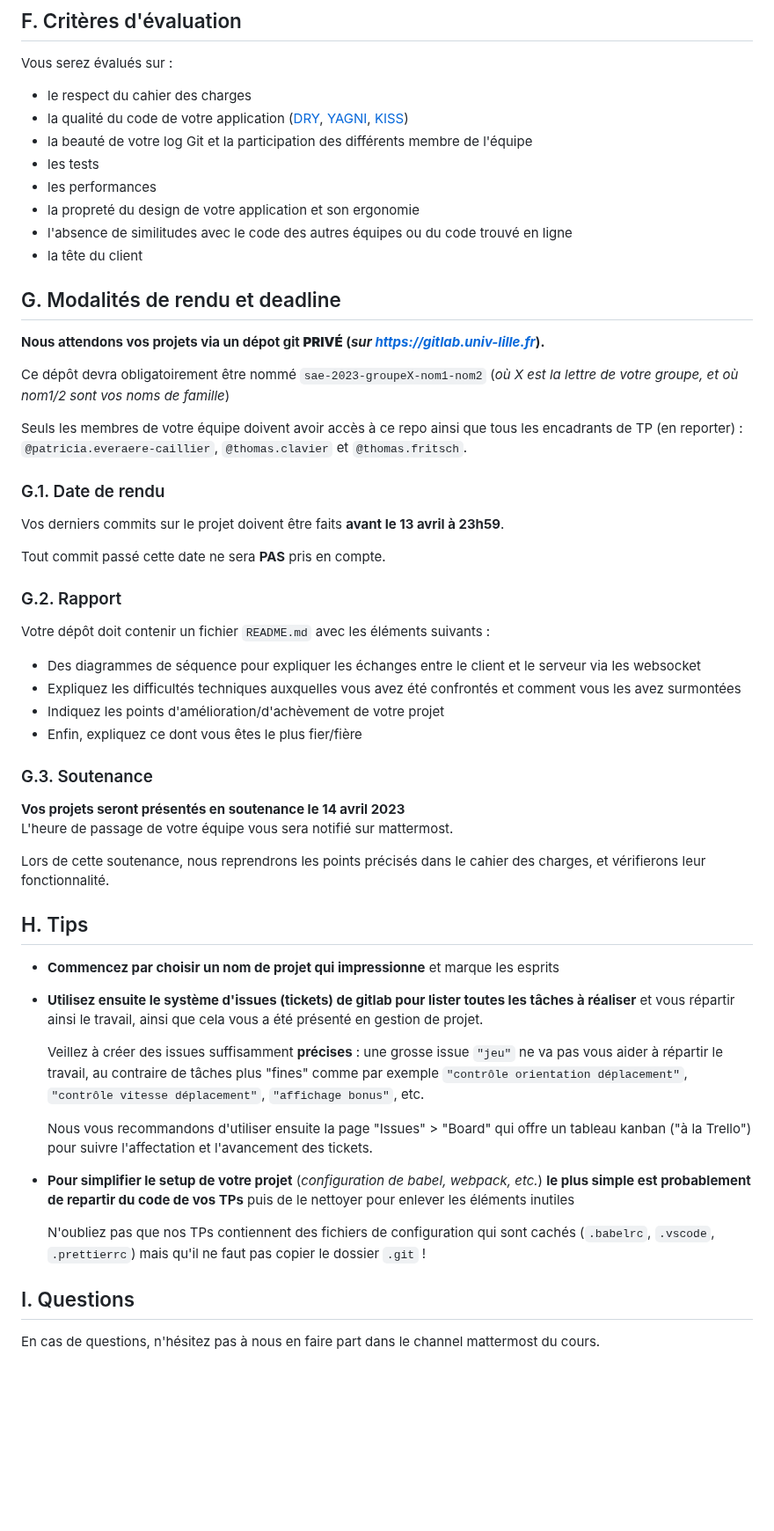
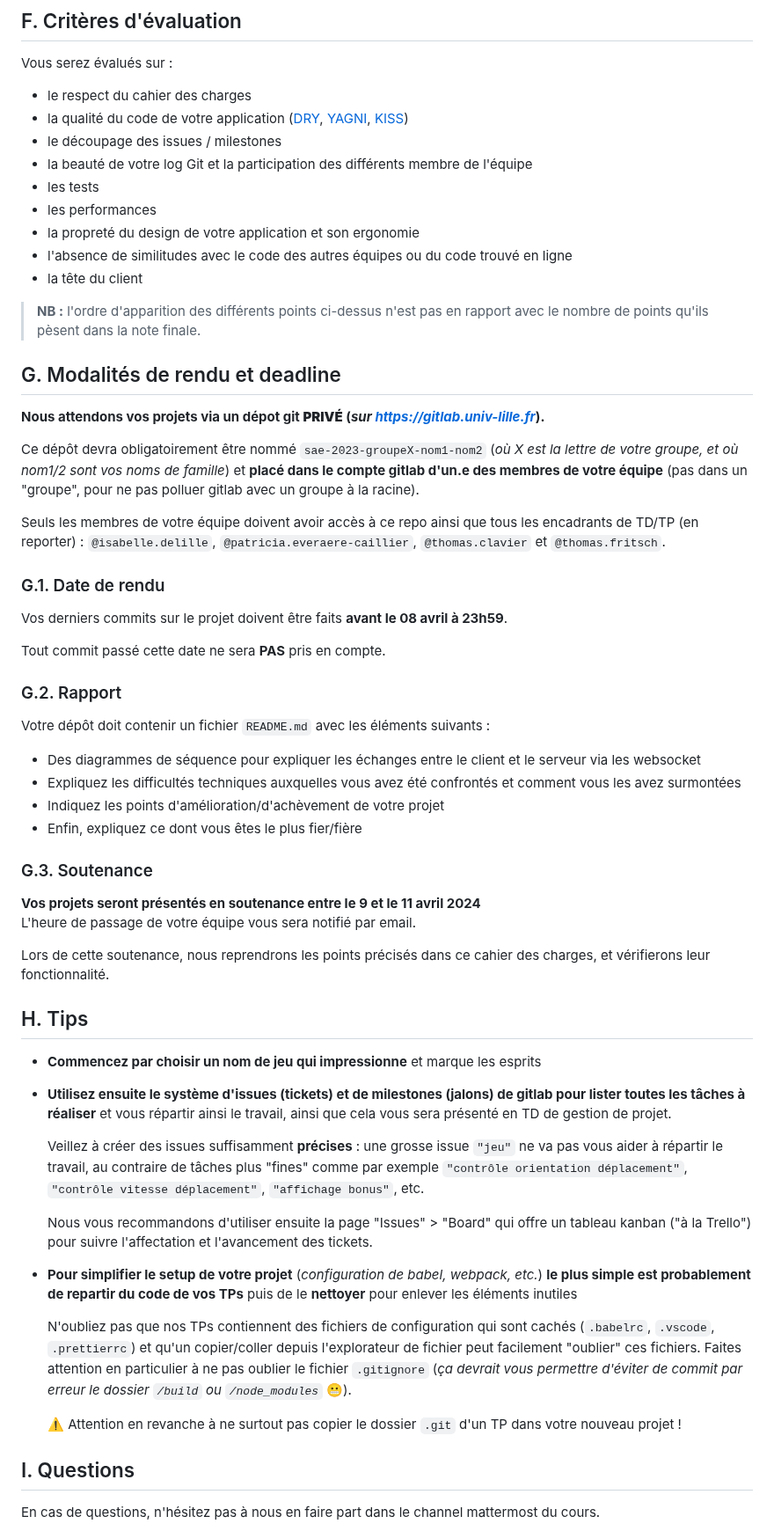
Before and after one commit to Symonzs/Shoot-em-up-js, a Markdown page: README.md, the part around one of its changes. Shown at 88% size. Rendered like a GitHub page; blank space fills up the shorter version.

Commit message:
maj readme
- ajout isa dans les reporter
- précision localisation projet git
- maj dates
- précision fichiers cachés
- formulations diverses

```diff
--- a/README.md
+++ b/README.md
@@ -157,6 +157,7 @@ Si vous avez besoin d'idées pour rendre votre jeu encore meilleur, voici quelqu
 Vous serez évalués sur :
 - le respect du cahier des charges
 - la qualité du code de votre application ([DRY](https://fr.wikipedia.org/wiki/Ne_vous_r%C3%A9p%C3%A9tez_pas), [YAGNI](https://fr.wikipedia.org/wiki/YAGNI), [KISS](https://fr.wikipedia.org/wiki/Principe_KISS))
+- le découpage des issues / milestones
 - la beauté de votre log Git et la participation des différents membre de l'équipe
 - les tests
 - les performances
@@ -164,16 +165,18 @@ Vous serez évalués sur :
 - l'absence de similitudes avec le code des autres équipes ou du code trouvé en ligne
 - la tête du client
 
+> **NB :** l'ordre d'apparition des différents points ci-dessus n'est pas en rapport avec le nombre de points qu'ils pèsent dans la note finale.
 
 ## G. Modalités de rendu et deadline
 **Nous attendons vos projets via un dépot git **PRIVÉ** (_sur https://gitlab.univ-lille.fr_).**
 
-Ce dépôt devra obligatoirement être nommé `sae-2023-groupeX-nom1-nom2` (_où X est la lettre de votre groupe, et où nom1/2 sont vos noms de famille_)
+Ce dépôt devra obligatoirement être nommé `sae-2023-groupeX-nom1-nom2` (_où X est la lettre de votre groupe, et où nom1/2 sont vos noms de famille_) et **placé dans le compte gitlab d'un.e des membres de votre équipe** (pas dans un "groupe", pour ne pas polluer gitlab avec un groupe à la racine).
 
-Seuls les membres de votre équipe doivent avoir accès à ce repo ainsi que tous les encadrants de TP (en reporter) : `@patricia.everaere-caillier`, `@thomas.clavier` et `@thomas.fritsch`.
+Seuls les membres de votre équipe doivent avoir accès à ce repo ainsi que tous les encadrants de TD/TP (en reporter) :
+`@isabelle.delille`, `@patricia.everaere-caillier`, `@thomas.clavier` et `@thomas.fritsch`.
 
 ### G.1. Date de rendu
-Vos derniers commits sur le projet doivent être faits **avant le 13 avril à 23h59**.
+Vos derniers commits sur le projet doivent être faits **avant le 08 avril à 23h59**.
 
 Tout commit passé cette date ne sera **PAS** pris en compte.
 
@@ -185,24 +188,26 @@ Votre dépôt doit contenir un fichier `README.md` avec les éléments suivants
 - Enfin, expliquez ce dont vous êtes le plus fier/fière
 
 ### G.3. Soutenance
-**Vos projets seront présentés en soutenance le 14 avril 2023** \
-L'heure de passage de votre équipe vous sera notifié sur mattermost.
+**Vos projets seront présentés en soutenance entre le 9 et le 11 avril 2024** \
+L'heure de passage de votre équipe vous sera notifié par email.
 
-Lors de cette soutenance, nous reprendrons les points précisés dans le cahier des charges, et vérifierons leur fonctionnalité.
+Lors de cette soutenance, nous reprendrons les points précisés dans ce cahier des charges, et vérifierons leur fonctionnalité.
 
 
 ## H. Tips
 
-- **Commencez par choisir un nom de projet qui impressionne** et marque les esprits
-- **Utilisez ensuite le système d'issues (tickets) de gitlab pour lister toutes les tâches à réaliser** et vous répartir ainsi le travail, ainsi que cela vous a été présenté en gestion de projet.
+- **Commencez par choisir un nom de jeu qui impressionne** et marque les esprits
+- **Utilisez ensuite le système d'issues (tickets) et de milestones (jalons) de gitlab pour lister toutes les tâches à réaliser** et vous répartir ainsi le travail, ainsi que cela vous sera présenté en TD de gestion de projet.
 
 	Veillez à créer des issues suffisamment **précises** : une grosse issue `"jeu"` ne va pas vous aider à répartir le travail, au contraire de tâches plus "fines" comme par exemple `"contrôle orientation déplacement"`, `"contrôle vitesse déplacement"`, `"affichage bonus"`, etc.
 
 	Nous vous recommandons d'utiliser ensuite la page "Issues" > "Board" qui offre un tableau kanban ("à la Trello") pour suivre l'affectation et l'avancement des tickets.
 
-- **Pour simplifier le setup de votre projet** (_configuration de babel, webpack, etc._) **le plus simple est probablement de repartir du code de vos TPs** puis de le nettoyer pour enlever les éléments inutiles
+- **Pour simplifier le setup de votre projet** (_configuration de babel, webpack, etc._) **le plus simple est probablement de repartir du code de vos TPs** puis de le **nettoyer** pour enlever les éléments inutiles
 
-	N'oubliez pas que nos TPs contiennent des fichiers de configuration qui sont cachés (`.babelrc`, `.vscode`, `.prettierrc`) mais qu'il ne faut pas copier le dossier `.git` !
+	N'oubliez pas que nos TPs contiennent des fichiers de configuration qui sont cachés (`.babelrc`, `.vscode`, `.prettierrc`) et qu'un copier/coller depuis l'explorateur de fichier peut facilement "oublier" ces fichiers. Faites attention en particulier à ne pas oublier le fichier `.gitignore` (_ça devrait vous permettre d'éviter de commit par erreur le dossier `/build` ou `/node_modules`_ 😬).
+
+	⚠️ Attention en revanche à ne surtout pas copier le dossier `.git` d'un TP dans votre nouveau projet !
 
 ## I. Questions
 
```
Also changed, not shown: other parts of README.md (+5 -5 lines).
